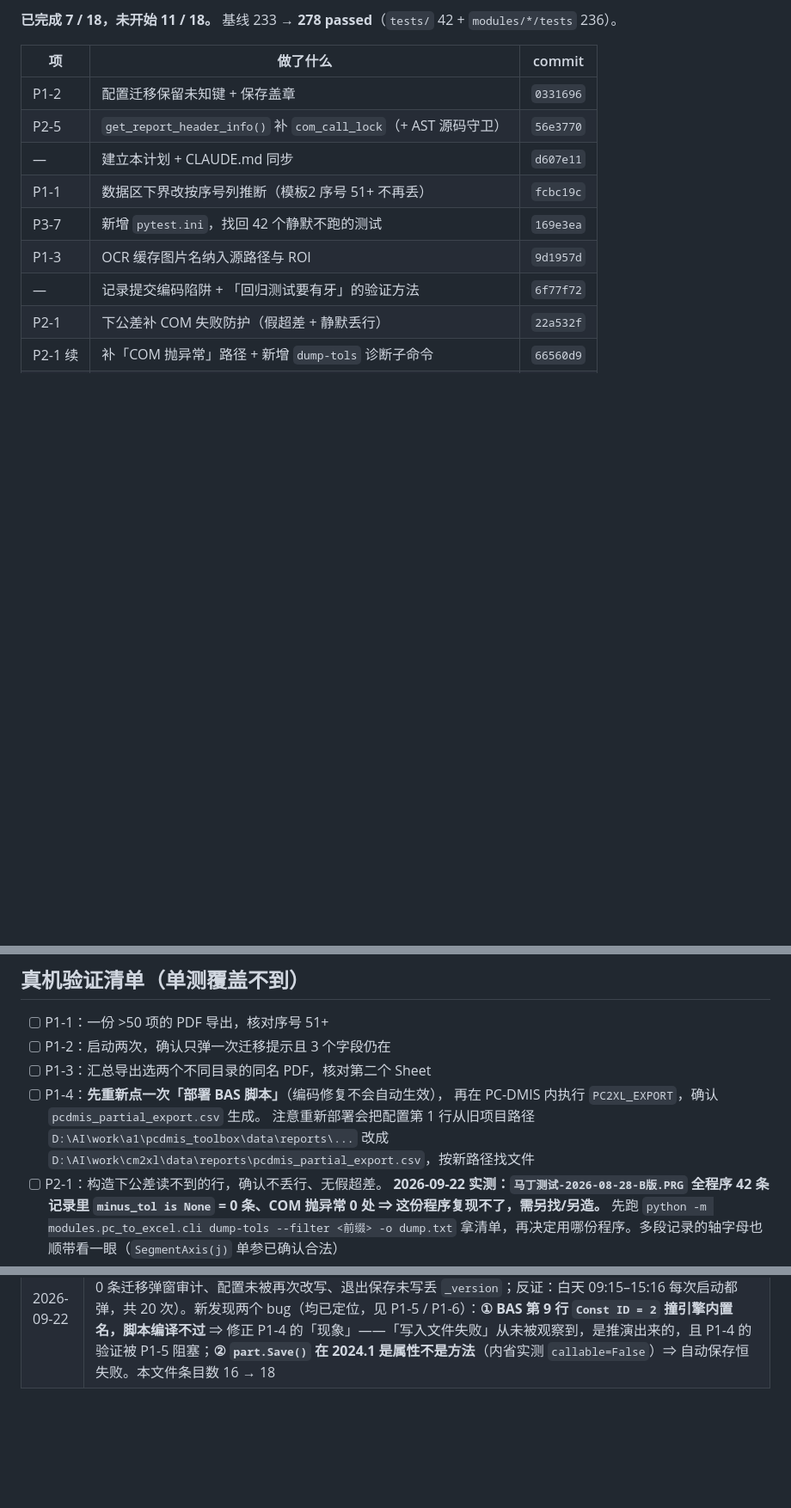
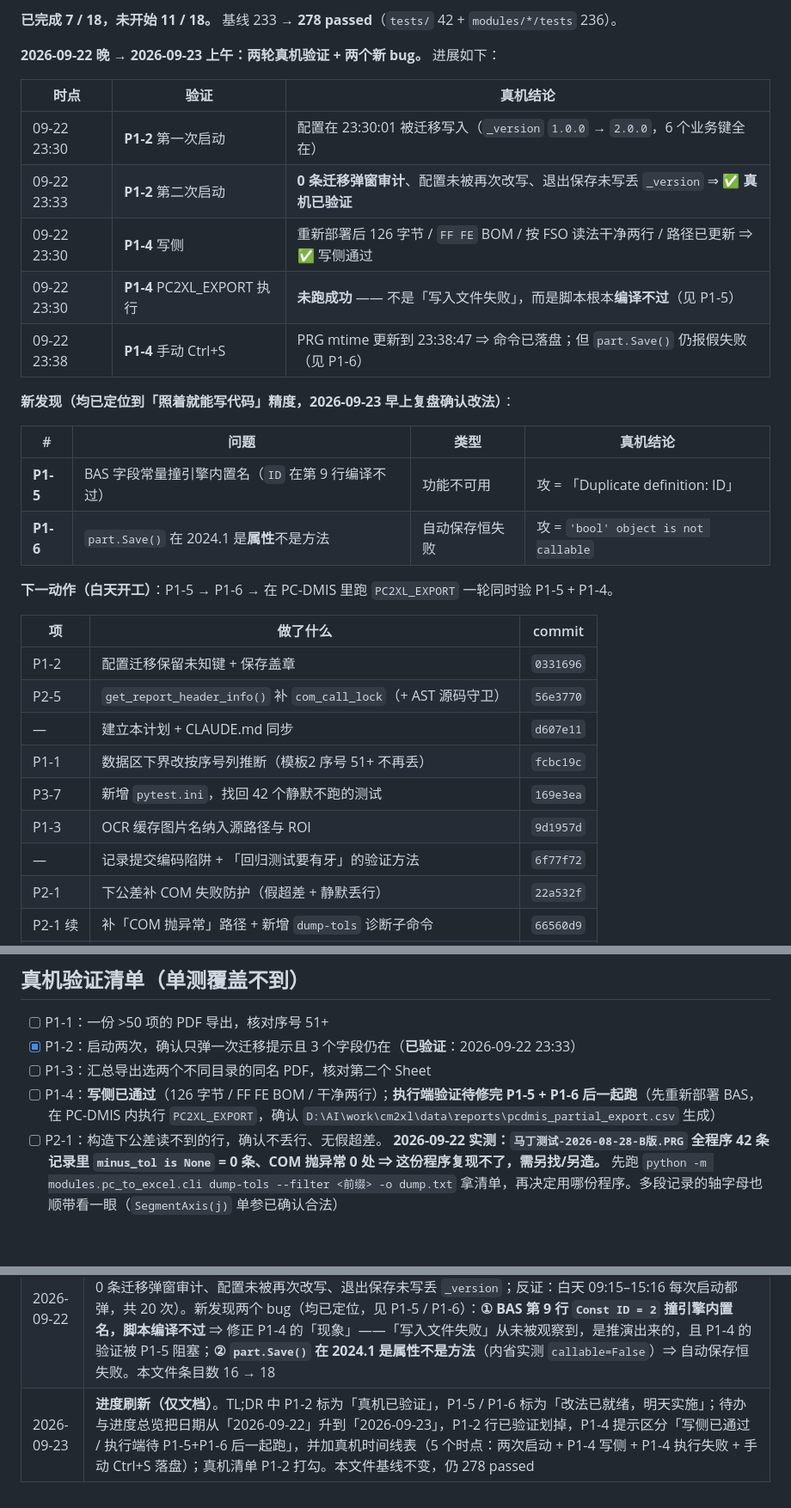
Before and after one commit to MomentarySS/cm2xl, a Markdown page: docs/CORE_DEFECT_PLAN.md, 3 parts joined by grey strips. Shown at 86% size. GitHub-like rendering; blank space fills up the shorter version.

Commit message:
docs: 进度刷新（2026-09-22 晚 → 2026-09-23 上午）
TL;DR：
- P1-2 标为「真机已验证」+ 提交时间戳。
- P1-5 / P1-6 标为「改法已就绪，明天实施」。

待办与进度总览：
- 日期从 2026-09-22 升到 2026-09-23。
- 「要你做的事」表：P1-2 已验证划掉；P1-4 提示区分「写侧已通过 / 执行端待 P1-5+P1-6 后一起跑」；
  把 P1-4 的「依赖关系」从警告式标注为「先修 P1-5 再验 P1-4」。
- 新增「真机时间线」表（5 个时点：两次启动 + P1-4 写侧 + P1-4 执行失败 + 手动 Ctrl+S 落盘），
  与下面已登记的 P1-2/P1-4/P1-5/P1-6 内容交叉印证。

真机清单：P1-2 打勾；P1-4 行改写为「写侧已通过 / 执行端待 P1-5+P1-6」。

变更记录：+1 行（2026-09-23 进度刷新）。

全量 278 passed（纯文档改动）。

Refs: docs/CORE_DEFECT_PLAN.md 顶部「待办与进度总览」

```diff
--- a/docs/CORE_DEFECT_PLAN.md
+++ b/docs/CORE_DEFECT_PLAN.md
@@ -76,5 +76,24 @@ P3-5 也碰 `export/pcdmis_style_report.py`（保存侧）—— 两者同文件
 
 **已完成 7 / 18，未开始 11 / 18。** 基线 233 → **278 passed**（`tests/` 42 + `modules/*/tests` 236）。
+
+**2026-09-22 晚 → 2026-09-23 上午：两轮真机验证 + 两个新 bug。** 进展如下：
+
+| 时点 | 验证 | 真机结论 |
+|------|-------|---------|
+| 09-22 23:30 | **P1-2** 第一次启动 | 配置在 23:30:01 被迁移写入（`_version` `1.0.0` → `2.0.0`，6 个业务键全在） |
+| 09-22 23:33 | **P1-2** 第二次启动 | **0 条迁移弹窗审计**、配置未被再次改写、退出保存未写丢 `_version` ⇒ ✅ **真机已验证** |
+| 09-22 23:30 | **P1-4** 写侧 | 重新部署后 126 字节 / `FF FE` BOM / 按 FSO 读法干净两行 / 路径已更新 ⇒ ✅ 写侧通过 |
+| 09-22 23:30 | **P1-4** PC2XL_EXPORT 执行 | **未跑成功** —— 不是「写入文件失败」，而是脚本根本**编译不过**（见 P1-5） |
+| 09-22 23:38 | **P1-4** 手动 Ctrl+S | PRG mtime 更新到 23:38:47 ⇒ 命令已落盘；但 `part.Save()` 仍报假失败（见 P1-6） |
+
+**新发现（均已定位到「照着就能写代码」精度，2026-09-23 早上复盘确认改法）**：
+
+| # | 问题 | 类型 | 真机结论 |
+|---|------|------|---------|
+| **P1-5** | BAS 字段常量撞引擎内置名（`ID` 在第 9 行编译不过） | 功能不可用 | 攻 = 「Duplicate definition: ID」 |
+| **P1-6** | `part.Save()` 在 2024.1 是**属性**不是方法 | 自动保存恒失败 | 攻 = `'bool' object is not callable` |
+
+**下一动作（白天开工）**：P1-5 → P1-6 → 在 PC-DMIS 里跑 `PC2XL_EXPORT` 一轮同时验 P1-5 + P1-4。
 
 | 项 | 做了什么 | commit |
 |----|---------|--------|
@@ -1121,13 +1140,9 @@ crash 日志、toolbox 全局设置、日志级别切换）静默不跑。本次
 ## 真机验证清单（单测覆盖不到）
 
 - [ ] P1-1：一份 >50 项的 PDF 导出，核对序号 51+
-- [ ] P1-2：启动两次，确认只弹一次迁移提示且 3 个字段仍在
+- [x] P1-2：启动两次，确认只弹一次迁移提示且 3 个字段仍在（**已验证**：2026-09-22 23:33）
 - [ ] P1-3：汇总导出选两个不同目录的同名 PDF，核对第二个 Sheet
-- [ ] P1-4：**先重新点一次「部署 BAS 脚本」**（编码修复不会自动生效），
-      再在 PC-DMIS 内执行 `PC2XL_EXPORT`，确认 `pcdmis_partial_export.csv` 生成。
-      注意重新部署会把配置第 1 行从旧项目路径
-      `D:\AI\work\a1\pcdmis_toolbox\data\reports\...` 改成
-      `D:\AI\work\cm2xl\data\reports\pcdmis_partial_export.csv`，按新路径找文件
+- [ ] P1-4：**写侧已通过**（126 字节 / FF FE BOM / 干净两行）；**执行端验证待修完 P1-5 + P1-6 后一起跑**（先重新部署 BAS，在 PC-DMIS 内执行 `PC2XL_EXPORT`，确认 `D:\AI\work\cm2xl\data\reports\pcdmis_partial_export.csv` 生成）
 - [ ] P2-1：构造下公差读不到的行，确认不丢行、无假超差。
       **2026-09-22 实测：`马丁测试-2026-08-28-B版.PRG` 全程序 42 条记录里
       `minus_tol is None` = 0 条、COM 抛异常 0 处 ⇒ 这份程序复现不了，需另找/另造。**
@@ -1168,3 +1183,4 @@ crash 日志、toolbox 全局设置、日志级别切换）静默不跑。本次
 | 2026-09-22 | **P1-5 / P1-6 改法补到「照着就能写代码」精度**（只记录方案，代码明天实施）。P1-5 补逐行改名清单（15 个字段常量 → `FLD_` 前缀，逐个标出「仅改这些行」与「同拼写不能动的地方」），并记录两个踩过的坑：① 统计必须**大小写敏感**（首版把局部变量 `nominal` 误算成 `NOMINAL` 的引用）；② **同一拼写两种身份并存**（`NOMINAL` 在 162 行是 `dimObj.NOMINAL` 属性、177 行才是常量；`ID` 同理有 4 处 `.ID` 属性 + 1 处字符串）。顺带发现 `UNIT_TYPE` 零引用（死代码）。P1-6 补可直接落地的代码（`_part_is_modified` / `_trigger_part_save` / `try_save_part_program` 改法 + `IsModified` 三态处理）与四种替身的期望结果表 |
 | 2026-09-22 | **P1-4 实施完成**：`export_config.txt` 改按 UTF-16（带 BOM）写，对齐 BAS 读侧 `OpenTextFile(..., -1)`。本机复核根因：已部署文件 74 字节、前 4 字节 `44 3A 5C 41`、无 BOM；全仓仅一个写入方。+1 条测试，并**修正**原有那条按 utf-8 读回的测试（它过去通过正是 bug 被漏过的原因）。已用 `git stash` 证明「修复前 2 failed」（`assert b'C:' == b'\xff\xfe'`）。全量 `278 passed`。登记两条真机前置事实：编码修复不自动生效（需重新部署）；重新部署会同时把 CSV 落盘位置从旧项目路径换成 `cm2xl\data\reports`。本文件基线 277 → 278 |
 | 2026-09-22 | **P1-4 真机验证（部分）+ 新发现 P1-5 / P1-6**。已验证：重新部署后 `export_config.txt` = 126 字节、`FF FE` BOM、按 FSO 读法干净两行（写侧通过）；`pcdmis_inject success=True`；**P1-2 真机验证通过**（第二次启动 0 条迁移弹窗审计、配置未被再次改写、退出保存未写丢 `_version`；反证：白天 09:15–15:16 每次启动都弹，共 20 次）。新发现两个 bug（均已定位，见 P1-5 / P1-6）：**① BAS 第 9 行 `Const ID = 2` 撞引擎内置名，脚本编译不过** ⇒ 修正 P1-4 的「现象」——「写入文件失败」从未被观察到，是推演出来的，且 P1-4 的验证被 P1-5 阻塞；**② `part.Save()` 在 2024.1 是属性不是方法**（内省实测 `callable=False`）⇒ 自动保存恒失败。本文件条目数 16 → 18 |
+| 2026-09-23 | **进度刷新（仅文档）**。TL;DR 中 P1-2 标为「真机已验证」，P1-5 / P1-6 标为「改法已就绪，明天实施」；待办与进度总览把日期从「2026-09-22」升到「2026-09-23」，P1-2 行已验证划掉，P1-4 提示区分「写侧已通过 / 执行端待 P1-5+P1-6 后一起跑」，并加真机时间线表（5 个时点：两次启动 + P1-4 写侧 + P1-4 执行失败 + 手动 Ctrl+S 落盘）；真机清单 P1-2 打勾。本文件基线不变，仍 278 passed |
```
Also changed, not shown: other parts of docs/CORE_DEFECT_PLAN.md (+7 -7 lines).
